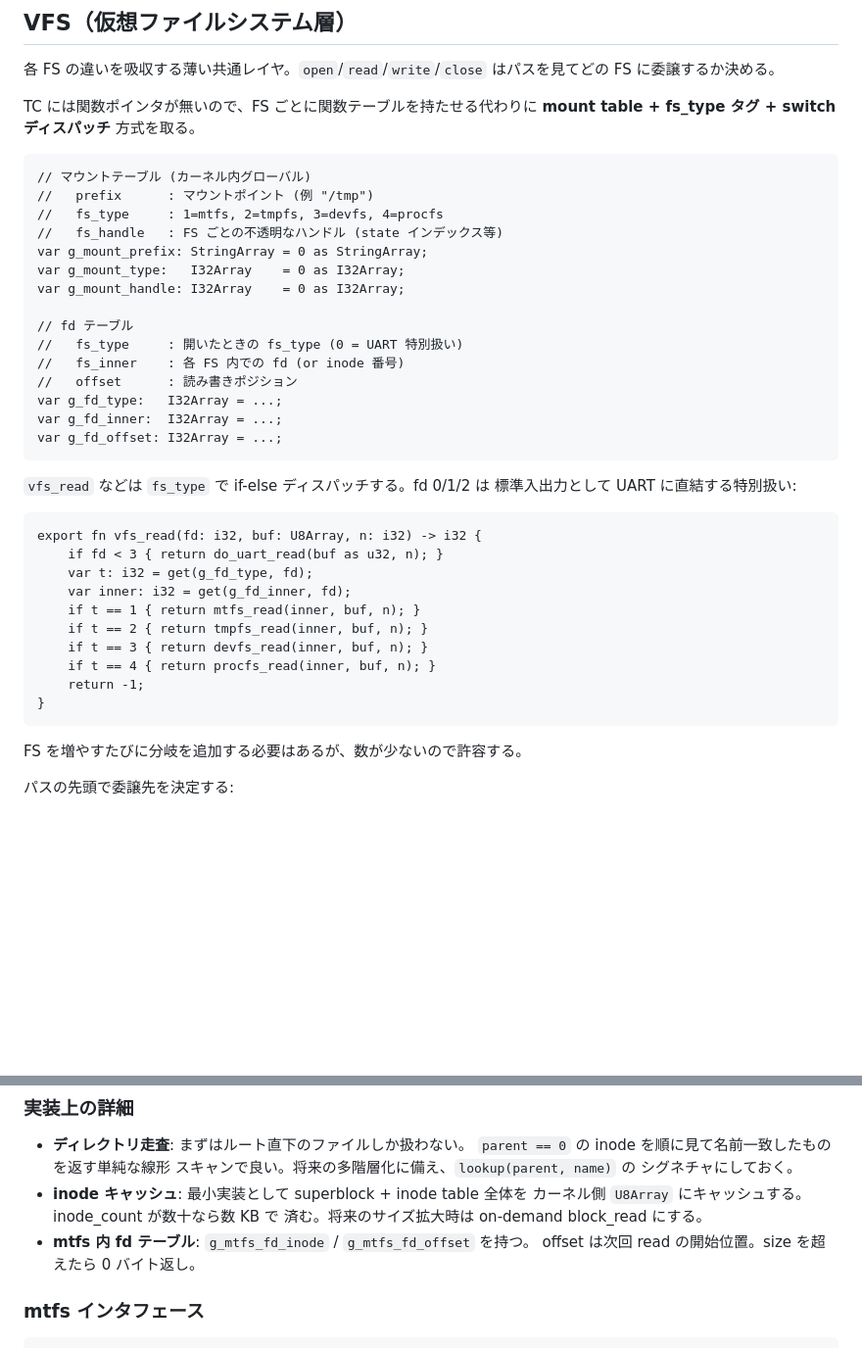
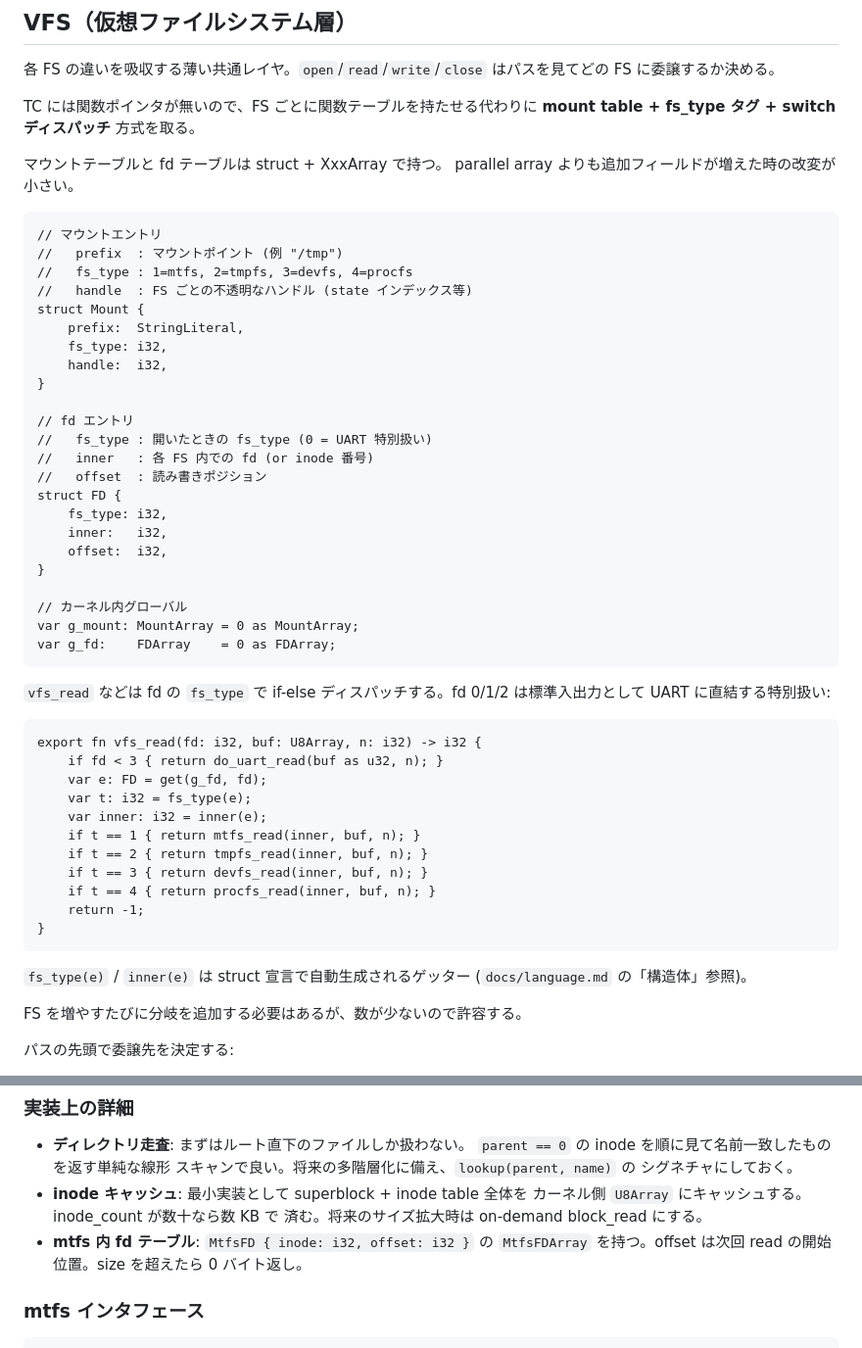
Before and after one commit to ikeji/mtos, a Markdown page: docs/filesystem.md, 2 parts joined by grey strips. Shown at 98% size. Drawn GitHub-style; blank space fills up the shorter version.

Commit message:
docs/filesystem: use struct for mount/fd table instead of parallel arrays
Replace parallel I32Arrays with struct Mount / struct FD. Makes future
field additions a one-line change instead of a sweep across every site
that indexes into the tables.

Co-Authored-By: Claude Opus 4.6 (1M context) <noreply@anthropic.com>

````diff
--- a/docs/filesystem.md
+++ b/docs/filesystem.md
@@ -78,32 +78,44 @@
 TC には関数ポインタが無いので、FS ごとに関数テーブルを持たせる代わりに
 **mount table + fs_type タグ + switch ディスパッチ** 方式を取る。
 
+マウントテーブルと fd テーブルは struct + XxxArray で持つ。
+parallel array よりも追加フィールドが増えた時の改変が小さい。
+
 ```tinyc
-// マウントテーブル (カーネル内グローバル)
-//   prefix      : マウントポイント (例 "/tmp")
-//   fs_type     : 1=mtfs, 2=tmpfs, 3=devfs, 4=procfs
-//   fs_handle   : FS ごとの不透明なハンドル (state インデックス等)
-var g_mount_prefix: StringArray = 0 as StringArray;
-var g_mount_type:   I32Array    = 0 as I32Array;
-var g_mount_handle: I32Array    = 0 as I32Array;
+// マウントエントリ
+//   prefix  : マウントポイント (例 "/tmp")
+//   fs_type : 1=mtfs, 2=tmpfs, 3=devfs, 4=procfs
+//   handle  : FS ごとの不透明なハンドル (state インデックス等)
+struct Mount {
+    prefix:  StringLiteral,
+    fs_type: i32,
+    handle:  i32,
+}
 
-// fd テーブル
-//   fs_type     : 開いたときの fs_type (0 = UART 特別扱い)
-//   fs_inner    : 各 FS 内での fd (or inode 番号)
-//   offset      : 読み書きポジション
-var g_fd_type:   I32Array = ...;
-var g_fd_inner:  I32Array = ...;
-var g_fd_offset: I32Array = ...;
+// fd エントリ
+//   fs_type : 開いたときの fs_type (0 = UART 特別扱い)
+//   inner   : 各 FS 内での fd (or inode 番号)
+//   offset  : 読み書きポジション
+struct FD {
+    fs_type: i32,
+    inner:   i32,
+    offset:  i32,
+}
+
+// カーネル内グローバル
+var g_mount: MountArray = 0 as MountArray;
+var g_fd:    FDArray    = 0 as FDArray;
 ```
 
-`vfs_read` などは `fs_type` で if-else ディスパッチする。fd 0/1/2 は
-標準入出力として UART に直結する特別扱い:
+`vfs_read` などは fd の `fs_type` で if-else ディスパッチする。fd 0/1/2
+は標準入出力として UART に直結する特別扱い:
 
 ```tinyc
 export fn vfs_read(fd: i32, buf: U8Array, n: i32) -> i32 {
     if fd < 3 { return do_uart_read(buf as u32, n); }
-    var t: i32 = get(g_fd_type, fd);
-    var inner: i32 = get(g_fd_inner, fd);
+    var e: FD = get(g_fd, fd);
+    var t: i32 = fs_type(e);
+    var inner: i32 = inner(e);
     if t == 1 { return mtfs_read(inner, buf, n); }
     if t == 2 { return tmpfs_read(inner, buf, n); }
     if t == 3 { return devfs_read(inner, buf, n); }
@@ -111,6 +123,9 @@ export fn vfs_read(fd: i32, buf: U8Array, n: i32) -> i32 {
     return -1;
 }
 ```
+
+`fs_type(e)` / `inner(e)` は struct 宣言で自動生成されるゲッター
+(`docs/language.md` の「構造体」参照)。
 
 FS を増やすたびに分岐を追加する必要はあるが、数が少ないので許容する。
 
@@ -190,8 +205,9 @@ inode 番号 0 はルートディレクトリ予約。inode 1 以降を通常フ
 - **inode キャッシュ**: 最小実装として superblock + inode table 全体を
   カーネル側 `U8Array` にキャッシュする。inode_count が数十なら数 KB で
   済む。将来のサイズ拡大時は on-demand block_read にする。
-- **mtfs 内 fd テーブル**: `g_mtfs_fd_inode` / `g_mtfs_fd_offset` を持つ。
-  offset は次回 read の開始位置。size を超えたら 0 バイト返し。
+- **mtfs 内 fd テーブル**: `MtfsFD { inode: i32, offset: i32 }` の
+  `MtfsFDArray` を持つ。offset は次回 read の開始位置。size を超えたら
+  0 バイト返し。
 
 ### mtfs インタフェース
 
````
